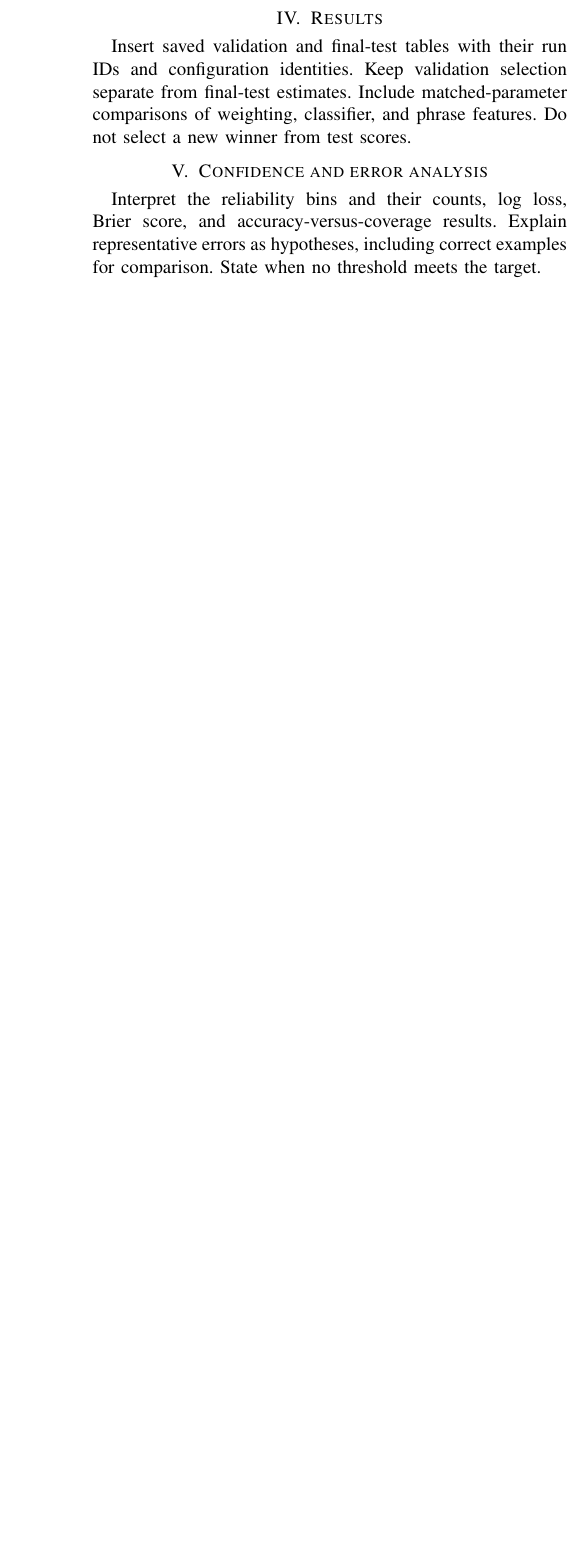
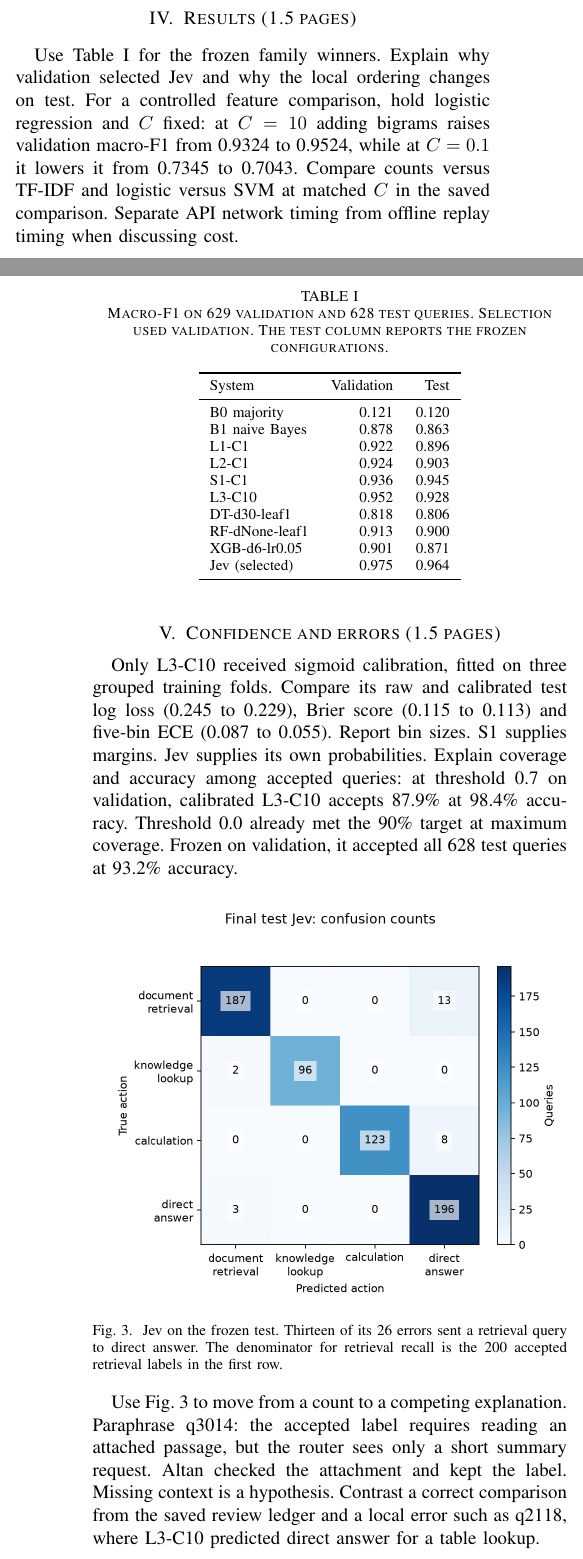
Before and after one commit to AltanEsmer/Orchestra, a LaTeX paper (report/main.tex): part of one column of the page before the commit and two parts of the columns of pages 1 and 2 of 2 after it, the two joined at a grey line, cut so that both start at the same text, the shorter picture padded with empty space. Compiled offline with pdfLaTeX.

Commit message:
docs(m5): build the IEEE report outline from frozen results

```diff
--- a/report/main.tex
+++ b/report/main.tex
@@ -19,5 +16,0 @@ Explain the persisted group split and training-only feature fitting. Describe th
-\section{Results}
-Insert saved validation and final-test tables with their run IDs and configuration identities. Keep validation selection separate from final-test estimates. Include matched-parameter comparisons of weighting, classifier, and phrase features. Do not select a new winner from test scores.
-\section{Confidence and error analysis}
-Interpret the reliability bins and their counts, log loss, Brier score, and accuracy-versus-coverage results. Explain representative errors as hypotheses, including correct examples for comparison. State when no threshold meets the target.
-\section{Discussion and limitations}
@@ -31,0 +64 @@ Identify the final code commit, lockfile, data and split hashes, archive checksu
+query and fixed action definitions and uses external pretraining.
@@ -31,0 +72,62 @@ Identify the final code commit, lockfile, data and split hashes, archive checksu
+\section{Results (1.5 pages)}
+Use Table~\ref{tab:results} for the frozen family winners. Explain why validation
+selected Jev and why the local ordering changes on test. For a controlled feature
+comparison, hold logistic regression and $C$ fixed: at $C=10$ adding bigrams
+raises validation macro-F1 from 0.9324 to 0.9524, while at $C=0.1$ it lowers
+it from 0.7345 to 0.7043. Compare counts versus TF-IDF and logistic versus SVM
+at matched $C$ in the saved comparison. Separate API network timing from offline
+replay timing when discussing cost.
+
+\begin{table}[htbp]
+\caption{Macro-F1 on 629 validation and 628 test queries. Selection used
+validation. The test column reports the frozen configurations.}
+\label{tab:results}\centering
+\begin{tabular}{lrr}\toprule
+System & Validation & Test \\ \midrule
+B0 majority & 0.121 & 0.120 \\
+B1 naive Bayes & 0.878 & 0.863 \\
+L1-C1 & 0.922 & 0.896 \\
+L2-C1 & 0.924 & 0.903 \\
+S1-C1 & 0.936 & 0.945 \\
+L3-C10 & 0.952 & 0.928 \\
+DT-d30-leaf1 & 0.818 & 0.806 \\
+RF-dNone-leaf1 & 0.913 & 0.900 \\
+XGB-d6-lr0.05 & 0.901 & 0.871 \\
+Jev (selected) & 0.975 & 0.964 \\ \bottomrule
+\end{tabular}
+\end{table}
+
+\section{Confidence and errors (1.5 pages)}
+Only L3-C10 received sigmoid calibration, fitted on three grouped training folds.
+Compare its raw and calibrated test log loss (0.245 to 0.229), Brier score
+(0.115 to 0.113) and five-bin ECE (0.087 to 0.055). Report bin sizes.
+S1 supplies margins. Jev supplies its own probabilities. Explain coverage and
+accuracy among accepted queries: at threshold 0.7 on validation, calibrated L3-C10
+accepts 87.9\% at 98.4\% accuracy. Threshold 0.0 already met the 90\%
+target at maximum coverage. Frozen on validation, it accepted all 628 test
+queries at 93.2\% accuracy.
+
+\begin{figure}[htbp]
+\centering\includegraphics[width=\columnwidth]{figures/final-confusion-Jev.png}
+\caption{Jev on the frozen test. Thirteen of its 26 errors sent a retrieval
+query to direct answer. The denominator for retrieval recall is the 200
+accepted retrieval labels in the first row.}\label{fig:errors}
+\end{figure}
+Use Fig.~\ref{fig:errors} to move from a count to a competing explanation.
+Paraphrase q3014: the accepted label requires reading an attached passage, but
+the router sees only a short summary request. Altan checked the attachment and
+kept the label. Missing context is a hypothesis. Contrast a correct comparison
+from the saved review ledger and a local error such as q2118, where L3-C10
+predicted direct answer for a table lookup.
+
+\section{Discussion and conclusion (0.5 page)}
+Bound the findings to the release, its grouping rule and one test split.
+Discuss shared AI label bias, corpus-specific phrasing, possible length cues
+and unknown Jev pretraining overlap. Give the strongest supported conclusion
+and propose one follow-up that could distinguish two explanations, such as a
+future controlled comparison with and without an attachment indicator.
+
+\section*{Reproducibility, assistance and references (0.5 page)}
+Identify the dataset, split, run, freeze, receipt and archive using the evidence
+map accompanying this outline. Distinguish the local rerun and Jev cache replay
+from the two live validation passes, whose top choices differed on two rows.
```
Also changed, not shown: docs/study-guides/m5-report.md (added, +35 -0 lines), report/README.md, report/figures/class-balance.png (added), report/figures/final-confusion-Jev.png (added), report/figures/word-lengths.png (added), report/main.tex (79 more changed lines), 3 other files.
